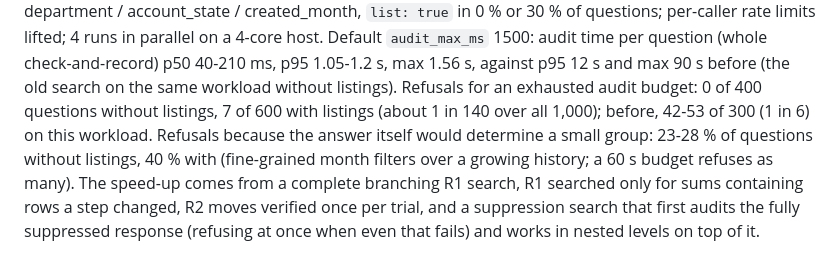
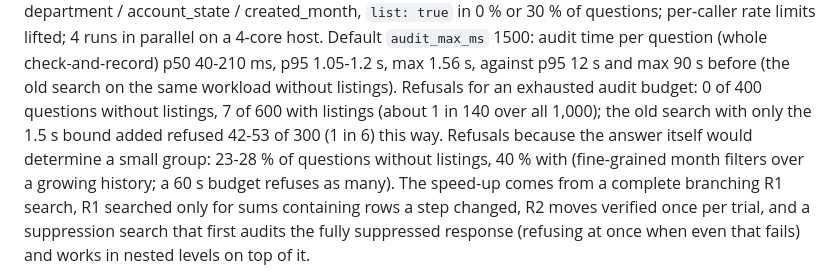
Before and after one commit to Darshan292/Security-TestTry, a Markdown page: docs/HRMS_CONTRACTS.md, the part around the change. GitHub-like rendering.

Commit message:
Docs: baseline wording
Co-Authored-By: Claude Opus 5.5 <noreply@anthropic.com>
Claude-Session: https://claude.ai/code/session_01Rura2SvMWMHTppKkB3fMVH

```diff
--- a/docs/HRMS_CONTRACTS.md
+++ b/docs/HRMS_CONTRACTS.md
@@ -278,7 +278,7 @@ created_month, `list: true` in 0 % or 30 % of questions; per-caller rate limits
 4-core host. Default `audit_max_ms` 1500: audit time per question (whole check-and-record) p50 40-210 ms, p95
 1.05-1.2 s, max 1.56 s, against p95 12 s and max 90 s before (the old search on the same workload without
 listings). Refusals for an exhausted audit budget: 0 of 400 questions without listings, 7 of 600 with listings
-(about 1 in 140 over all 1,000); before, 42-53 of 300 (1 in 6) on this workload. Refusals because the answer itself
+(about 1 in 140 over all 1,000); the old search with only the 1.5 s bound added refused 42-53 of 300 (1 in 6) this way. Refusals because the answer itself
 would determine a small group: 23-28 % of questions without listings, 40 % with (fine-grained month filters over a
 growing history; a 60 s budget refuses as many). The speed-up comes from a complete branching R1 search, R1
 searched only for sums containing rows a step changed, R2 moves verified once per trial, and a suppression search
```
